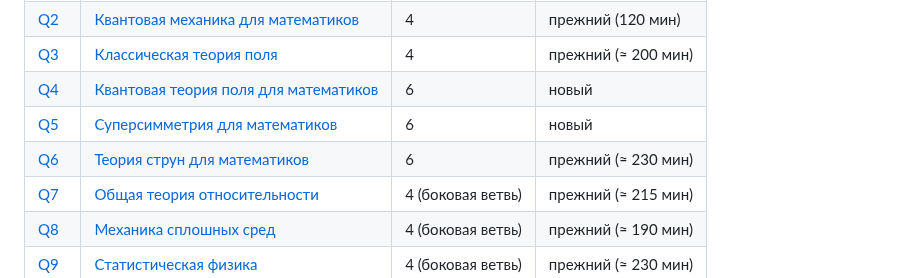
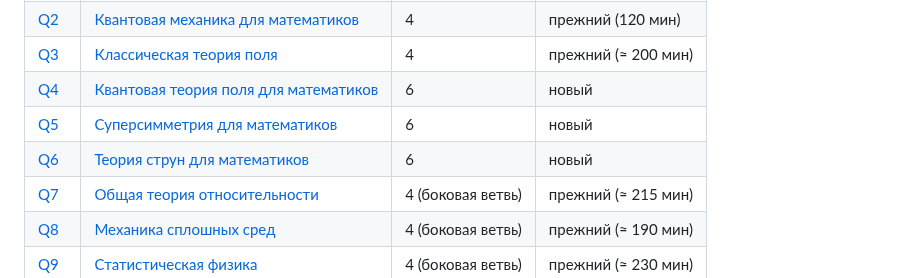
Before and after one commit to NeuroWorknotNeo/Leo, a Markdown page: Reality Check/README.md, the part around the change. Rendered like a GitHub page.

Commit message:
Reality Check: Q6 переведён в новый формат (180 минут вместо расширенного), независимая рецензия
Co-Authored-By: Claude Opus 5.5 <noreply@anthropic.com>

```diff
--- a/Reality Check/README.md
+++ b/Reality Check/README.md
@@ -213,7 +213,7 @@ Reality Check/
 | [Q3](PLAN.md#q3) | [Классическая теория поля](Exams/Mathematical%20Physics/Q3_Classical_Field_Theory.md) | 4 | прежний (≈ 200 мин) |
 | [Q4](PLAN.md#q4) | [Квантовая теория поля для математиков](Exams/Mathematical%20Physics/Q4_Quantum_Field_Theory.md) | 6 | новый |
 | [Q5](PLAN.md#q5) | [Суперсимметрия для математиков](Exams/Mathematical%20Physics/Q5_Supersymmetry.md) | 6 | новый |
-| [Q6](PLAN.md#q6) | [Теория струн для математиков](Exams/Mathematical%20Physics/Q6_String_Theory.md) | 6 | прежний (≈ 230 мин) |
+| [Q6](PLAN.md#q6) | [Теория струн для математиков](Exams/Mathematical%20Physics/Q6_String_Theory.md) | 6 | новый |
 | [Q7](PLAN.md#q7) | [Общая теория относительности](Exams/Mathematical%20Physics/Q7_General_Relativity.md) | 4 (боковая ветвь) | прежний (≈ 215 мин) |
 | [Q8](PLAN.md#q8) | [Механика сплошных сред](Exams/Mathematical%20Physics/Q8_Continuum_Mechanics.md) | 4 (боковая ветвь) | прежний (≈ 190 мин) |
 | [Q9](PLAN.md#q9) | [Статистическая физика](Exams/Mathematical%20Physics/Q9_Statistical_Physics.md) | 4 (боковая ветвь) | прежний (≈ 230 мин) |
```
Also changed, not shown: 1 other file.
